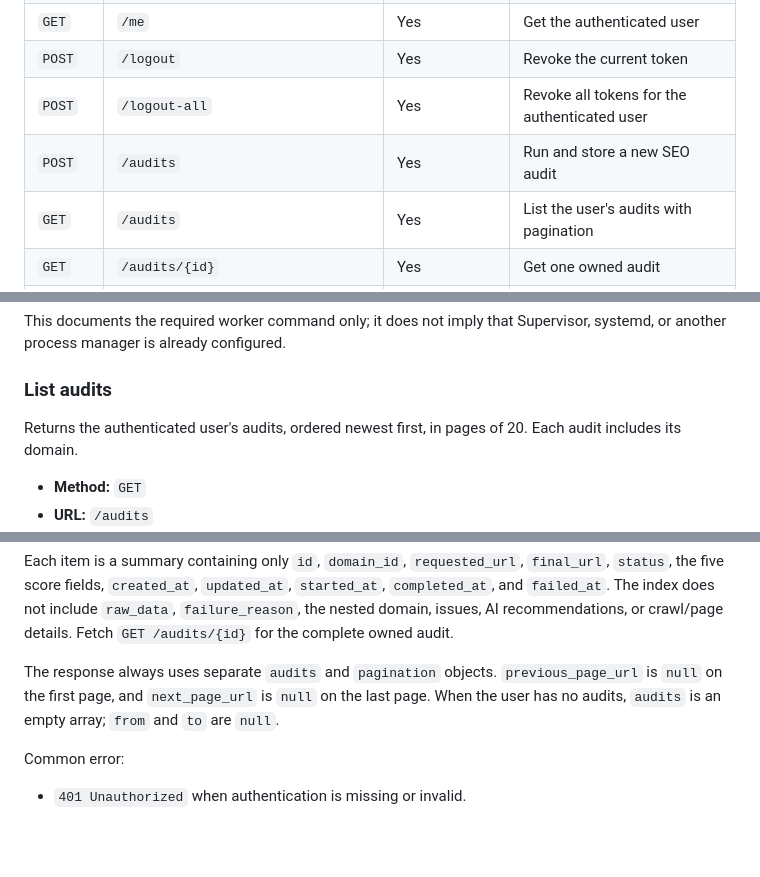
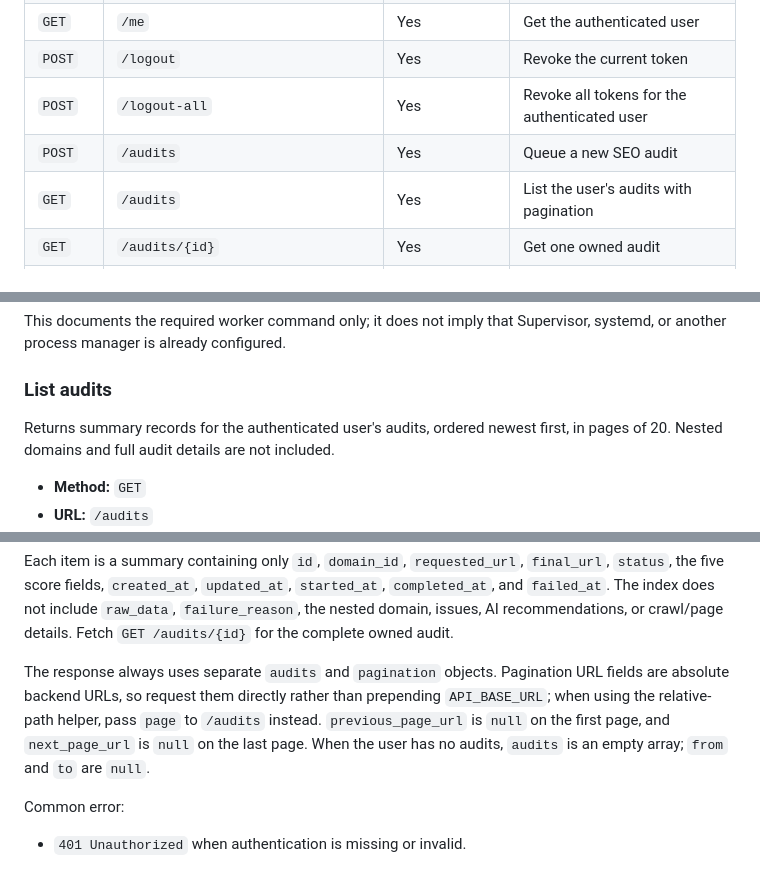
Before and after one commit to fatimaez-zahrae11/auditseo-ai-platform, a Markdown page: backend/API_DOCUMENTATION.md, 3 parts joined by grey strips. GitHub-like rendering; blank space fills up the shorter version.

```diff
--- a/backend/API_DOCUMENTATION.md
+++ b/backend/API_DOCUMENTATION.md
@@ -91,7 +93,7 @@ export async function apiRequest(path, { token, ...options } = {}) {
 | `GET` | `/me` | Yes | Get the authenticated user |
 | `POST` | `/logout` | Yes | Revoke the current token |
 | `POST` | `/logout-all` | Yes | Revoke all tokens for the authenticated user |
-| `POST` | `/audits` | Yes | Run and store a new SEO audit |
+| `POST` | `/audits` | Yes | Queue a new SEO audit |
 | `GET` | `/audits` | Yes | List the user's audits with pagination |
 | `GET` | `/audits/{id}` | Yes | Get one owned audit |
 | `POST` | `/audits/{audit}/recommendations` | Yes | Generate and store an AI recommendation |
@@ -505,7 +509,7 @@ This documents the required worker command only; it does not imply that Supervis
 
 ### List audits
 
-Returns the authenticated user's audits, ordered newest first, in pages of 20. Each audit includes its domain.
+Returns summary records for the authenticated user's audits, ordered newest first, in pages of 20. Nested domains and full audit details are not included.
 
 - **Method:** `GET`
 - **URL:** `/audits`
@@ -553,7 +557,7 @@ Successful response — `200 OK`:
 
 Each item is a summary containing only `id`, `domain_id`, `requested_url`, `final_url`, `status`, the five score fields, `created_at`, `updated_at`, `started_at`, `completed_at`, and `failed_at`. The index does not include `raw_data`, `failure_reason`, the nested domain, issues, AI recommendations, or crawl/page details. Fetch `GET /audits/{id}` for the complete owned audit.
 
-The response always uses separate `audits` and `pagination` objects. `previous_page_url` is `null` on the first page, and `next_page_url` is `null` on the last page. When the user has no audits, `audits` is an empty array; `from` and `to` are `null`.
+The response always uses separate `audits` and `pagination` objects. Pagination URL fields are absolute backend URLs, so request them directly rather than prepending `API_BASE_URL`; when using the relative-path helper, pass `page` to `/audits` instead. `previous_page_url` is `null` on the first page, and `next_page_url` is `null` on the last page. When the user has no audits, `audits` is an empty array; `from` and `to` are `null`.
 
 Common error:
 
```
Also changed, not shown: other parts of backend/API_DOCUMENTATION.md (+78 -28 lines).
